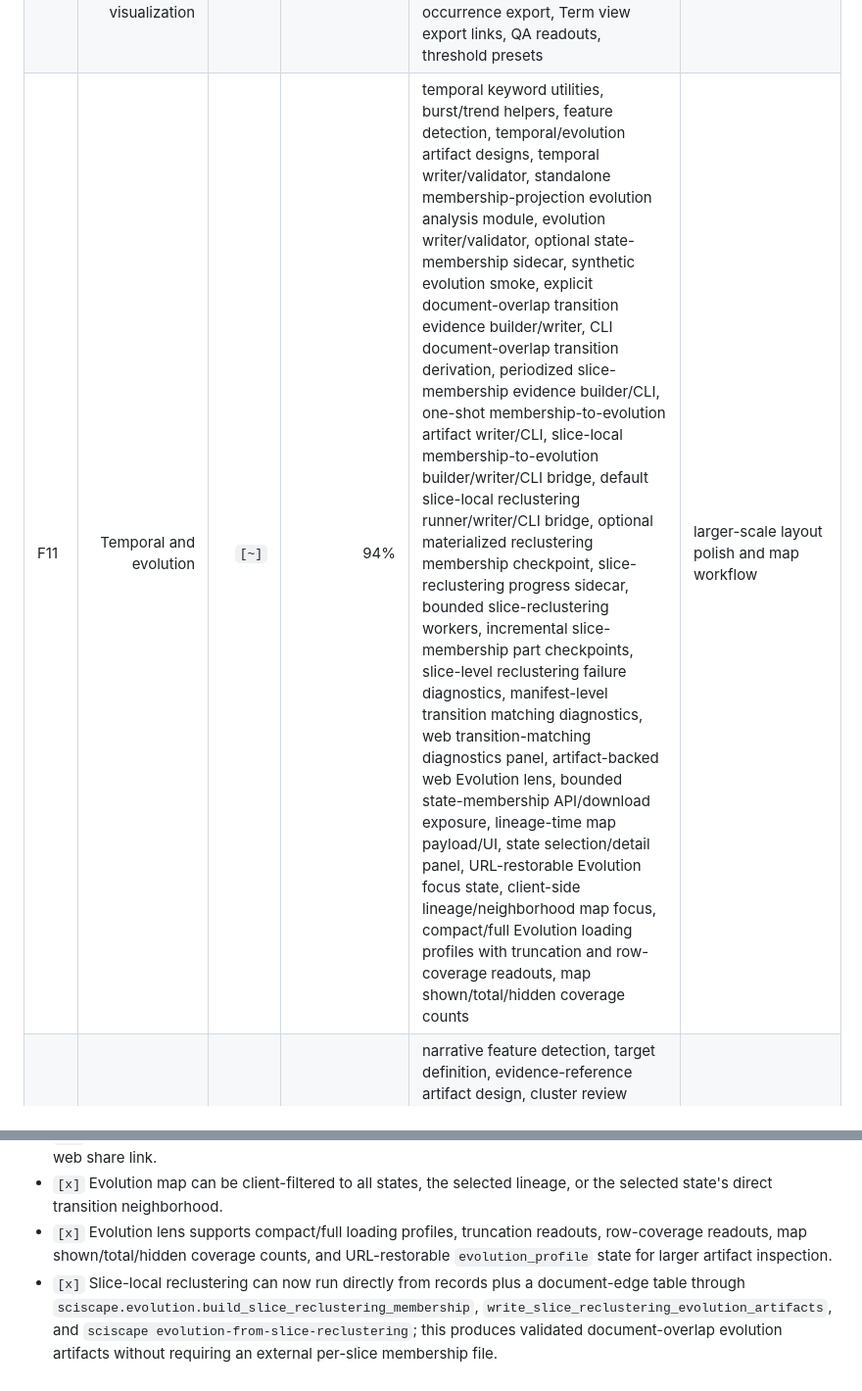
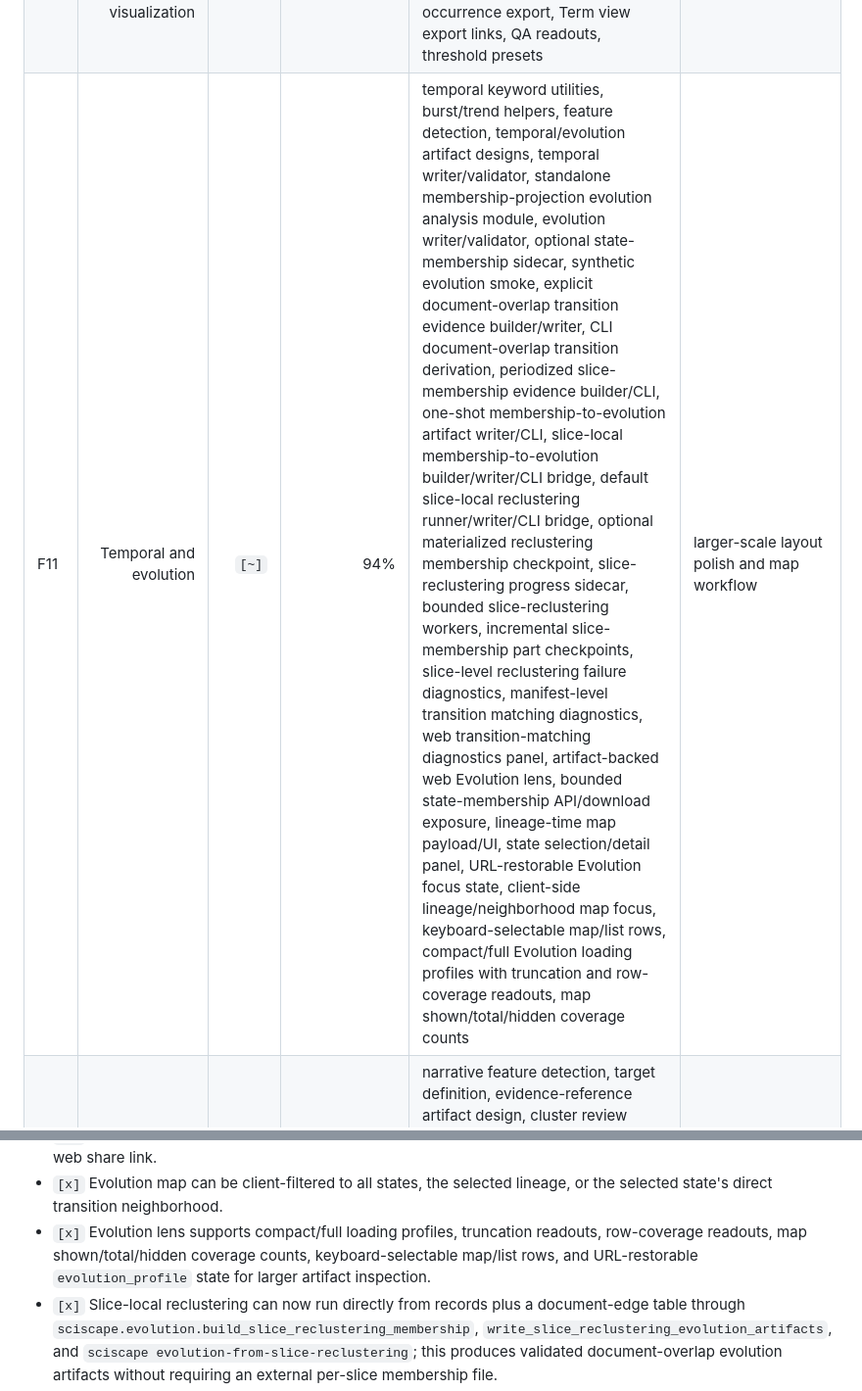
Before and after one commit to KISTI-GlobalRnD/sciscape, a Markdown page: docs/developer/feature_implementation_status.md, 2 parts joined by grey strips. Shown at 98% size. Drawn GitHub-style.

Commit message:
Document evolution keyboard interactions

```diff
--- a/docs/developer/feature_implementation_status.md
+++ b/docs/developer/feature_implementation_status.md
@@ -50,7 +50,7 @@ until their artifact contracts, UI surfaces, and validation checks are added.
 | F08 | Keyword extraction, labels, cleaning | `[~]` | 85% | pipeline, quality filters, abbreviation handling, term network, scaling docs, keyword rule artifacts, cluster-sharded progress/resume sidecar exposure, selected shard rerun option in CLI and web, bounded web resume worker/backend overrides, downloadable shard outputs | editable replay workflow, imported thesaurus adapters, and full large-run benchmark |
 | F09 | Atlas map, evidence, cluster reading | `[~]` | 93% | atlas payload builder, neighbors, representative works, web endpoints, evidence inspector model, review checklist, persisted cluster review packet, filterable review queue, render payload adapter, split atlas-render endpoints, deck.gl prototype, layer controls, render/perf/interaction/inspector smoke gates | complete evidence review workflow |
 | F10 | Term network and co-occurrence visualization | `[~]` | 91% | term network module, endpoint, stable co-occurrence table/map artifacts, manifest-backed co-occurrence table export, VOSviewer-style term co-occurrence export, Term view export links, QA readouts, threshold presets | map polish and layout UX |
-| F11 | Temporal and evolution | `[~]` | 94% | temporal keyword utilities, burst/trend helpers, feature detection, temporal/evolution artifact designs, temporal writer/validator, standalone membership-projection evolution analysis module, evolution writer/validator, optional state-membership sidecar, synthetic evolution smoke, explicit document-overlap transition evidence builder/writer, CLI document-overlap transition derivation, periodized slice-membership evidence builder/CLI, one-shot membership-to-evolution artifact writer/CLI, slice-local membership-to-evolution builder/writer/CLI bridge, default slice-local reclustering runner/writer/CLI bridge, optional materialized reclustering membership checkpoint, slice-reclustering progress sidecar, bounded slice-reclustering workers, incremental slice-membership part checkpoints, slice-level reclustering failure diagnostics, manifest-level transition matching diagnostics, web transition-matching diagnostics panel, artifact-backed web Evolution lens, bounded state-membership API/download exposure, lineage-time map payload/UI, state selection/detail panel, URL-restorable Evolution focus state, client-side lineage/neighborhood map focus, compact/full Evolution loading profiles with truncation and row-coverage readouts, map shown/total/hidden coverage counts | larger-scale layout polish and map workflow |
+| F11 | Temporal and evolution | `[~]` | 94% | temporal keyword utilities, burst/trend helpers, feature detection, temporal/evolution artifact designs, temporal writer/validator, standalone membership-projection evolution analysis module, evolution writer/validator, optional state-membership sidecar, synthetic evolution smoke, explicit document-overlap transition evidence builder/writer, CLI document-overlap transition derivation, periodized slice-membership evidence builder/CLI, one-shot membership-to-evolution artifact writer/CLI, slice-local membership-to-evolution builder/writer/CLI bridge, default slice-local reclustering runner/writer/CLI bridge, optional materialized reclustering membership checkpoint, slice-reclustering progress sidecar, bounded slice-reclustering workers, incremental slice-membership part checkpoints, slice-level reclustering failure diagnostics, manifest-level transition matching diagnostics, web transition-matching diagnostics panel, artifact-backed web Evolution lens, bounded state-membership API/download exposure, lineage-time map payload/UI, state selection/detail panel, URL-restorable Evolution focus state, client-side lineage/neighborhood map focus, keyboard-selectable map/list rows, compact/full Evolution loading profiles with truncation and row-coverage readouts, map shown/total/hidden coverage counts | larger-scale layout polish and map workflow |
 | F12 | Evidence-backed narratives | `[~]` | 56% | narrative feature detection, target definition, evidence-reference artifact design, cluster review packet writer/validator, deterministic claim graph writer, claim/evidence validator, result-manifest beta/block exposure, job/cluster narrative API, Atlas narrative review block, review-decision writeback | stable generator and reviewed publication surface |
 | F13 | Validation and QA | `[x]` | 87% | artifact contract, result validation, quality gate, feature-scoped warnings, keyword artifact checks, matrix/temporal/evolution/narrative artifact validators, evolution matching-diagnostics manifest checks | strict checks for remaining app feature exposure |
 | F14 | Report, export, interoperability | `[~]` | 99% | HTML reports/viewer, dashboard export, GEXF, GraphML, VOSviewer-style map/network, VOSviewer thesaurus/rule-set export, VOSviewer-style term co-occurrence export, VOSviewer web bundle download, co-occurrence table export, CLI rule-export, CLI matrix artifact wrapper, matrix artifact file downloads, manifest-backed matrix CSV/Parquet/summary exports, VOSviewer-compatible term matrix network export, static data, export manifest design, writer/validator, QA sidecars, result-manifest export inventories, normalized export selection/subset summaries, web subset-filtered graph exports | additional target-specific matrix exports and UI polish |
@@ -466,8 +466,9 @@ Status: `[~]` Partial. Rough completeness: 94%.
 - `[x]` Evolution map can be client-filtered to all states, the selected
   lineage, or the selected state's direct transition neighborhood.
 - `[x]` Evolution lens supports compact/full loading profiles, truncation
-  readouts, row-coverage readouts, map shown/total/hidden coverage counts, and
-  URL-restorable `evolution_profile` state for larger artifact inspection.
+  readouts, row-coverage readouts, map shown/total/hidden coverage counts,
+  keyboard-selectable map/list rows, and URL-restorable `evolution_profile`
+  state for larger artifact inspection.
 - `[x]` Slice-local reclustering can now run directly from records plus a
   document-edge table through
   `sciscape.evolution.build_slice_reclustering_membership`,
```
